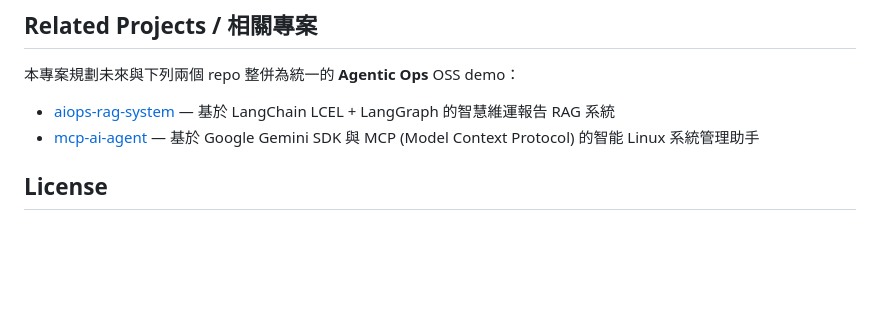
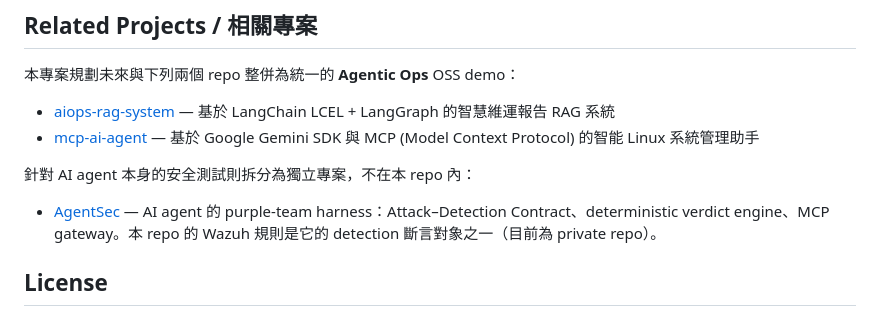
Before and after one commit to trionnemesis/wazuh_ai_agent, a Markdown page: README.md, the part around the change. Drawn GitHub-style; blank space fills up the shorter version.

Commit message:
docs: point at the standalone AgentSec repo
The purple-team harness was prototyped as an agentsec/ subdirectory here so
the first iteration could be reviewed in one place. It now lives in its own
repository, so this README should say where it went rather than leaving the
subdirectory as the discoverable entry point.

Co-Authored-By: Claude Opus 5 <noreply@anthropic.com>

```diff
--- a/README.md
+++ b/README.md
@@ -132,6 +132,10 @@ docker-compose up -d
 - [aiops-rag-system](https://github.com/trionnemesis/aiops-rag-system) — 基於 LangChain LCEL + LangGraph 的智慧維運報告 RAG 系統
 - [mcp-ai-agent](https://github.com/trionnemesis/mcp-ai-agent) — 基於 Google Gemini SDK 與 MCP (Model Context Protocol) 的智能 Linux 系統管理助手
 
+針對 AI agent 本身的安全測試則拆分為獨立專案，不在本 repo 內：
+
+- [AgentSec](https://github.com/trionnemesis/AgentSec) — AI agent 的 purple-team harness：Attack–Detection Contract、deterministic verdict engine、MCP gateway。本 repo 的 Wazuh 規則是它的 detection 斷言對象之一（目前為 private repo）。
+
 ## License
 
 AI Agent 整合程式碼與本文件採用 [MIT License](LICENSE)（trionnemesis）。`wazuh-docker/` 目錄為上游 [Wazuh Docker](https://github.com/wazuh/wazuh-docker) 專案的 vendored 副本，保留其原始 GPLv2 授權，詳見 `wazuh-docker/LICENSE`。
```
